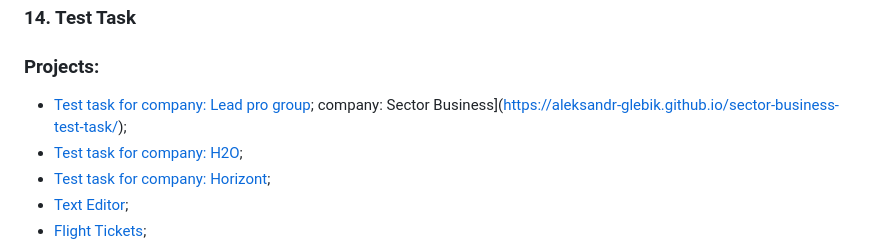
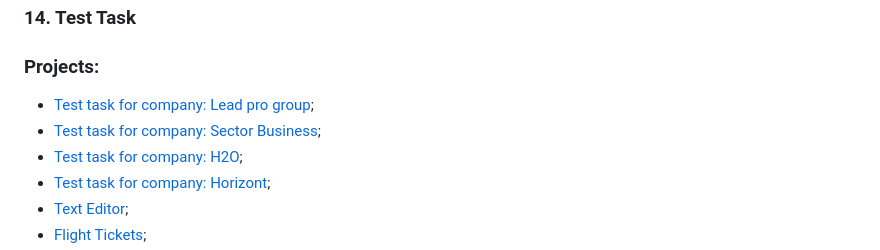
Before and after one commit to Aleksandr-Glebik/rsschool-cv, a Markdown page: projects.md, the part around the change. GitHub-like rendering.

Commit message:
Update projects.md
fix sintacsis error

```diff
--- a/projects.md
+++ b/projects.md
@@ -14,7 +14,7 @@
 ### 14. Test Task
 ### **Projects:**
 * [Test task for company: Lead pro group](https://aleksandr-glebik.github.io/lead-pro-group-test-task/);
- company: Sector Business](https://aleksandr-glebik.github.io/sector-business-test-task/);
+* [Test task for company: Sector Business](https://aleksandr-glebik.github.io/sector-business-test-task/);
 * [Test task for company: H2O](https://aleksandr-glebik.github.io/h2o_test_task/);
 * [Test task for company: Horizont](https://aleksandr-glebik.github.io/horizont-test-task/);
 * [Text Editor](https://aleksandr-glebik.github.io/text-editor/);
```
